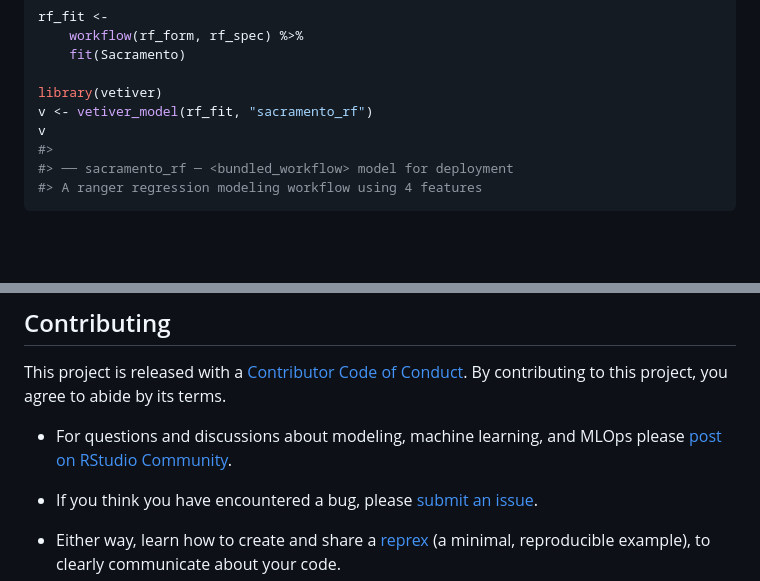
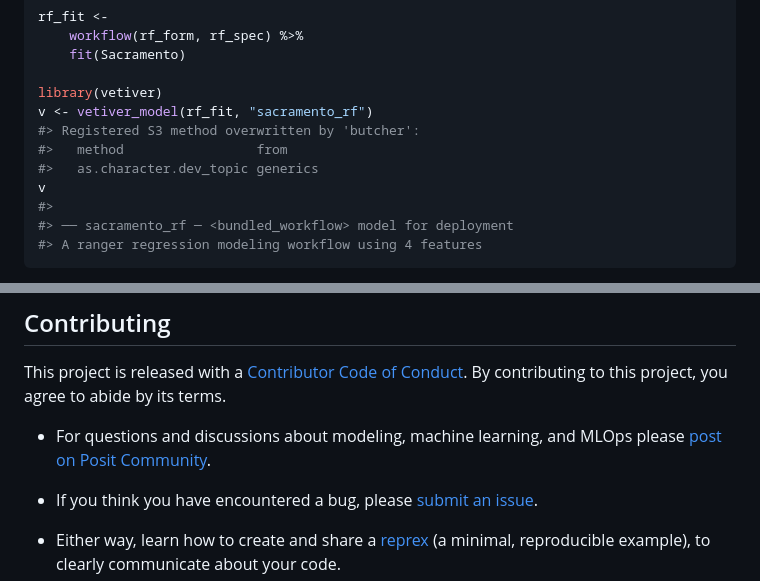
Before and after one commit to rstudio/vetiver-r, a Markdown page: README.md, 2 parts joined by grey strips. GitHub-like rendering; blank space fills up the shorter version.

Commit message:
Generate README

```diff
--- a/README.md
+++ b/README.md
@@ -77,6 +77,9 @@ rf_fit <-
 
 library(vetiver)
 v <- vetiver_model(rf_fit, "sacramento_rf")
+#> Registered S3 method overwritten by 'butcher':
+#>   method                 from
+#>   as.character.dev_topic generics
 v
 #>
 #> ── sacramento_rf ─ <bundled_workflow> model for deployment
@@ -161,8 +164,8 @@ Conduct](https://www.contributor-covenant.org/version/2/1/CODE_OF_CONDUCT.html).
 By contributing to this project, you agree to abide by its terms.
 
 - For questions and discussions about modeling, machine learning, and
-  MLOps please [post on RStudio
-  Community](https://community.rstudio.com/new-topic?category_id=15&tags=vetiver,question).
+  MLOps please [post on Posit
+  Community](https://forum.posit.co/new-topic?category_id=15&tags=vetiver,question).
 
 - If you think you have encountered a bug, please [submit an
   issue](https://github.com/rstudio/vetiver-r/issues).
```
Also changed, not shown: other parts of README.md (+1 -1 lines).
